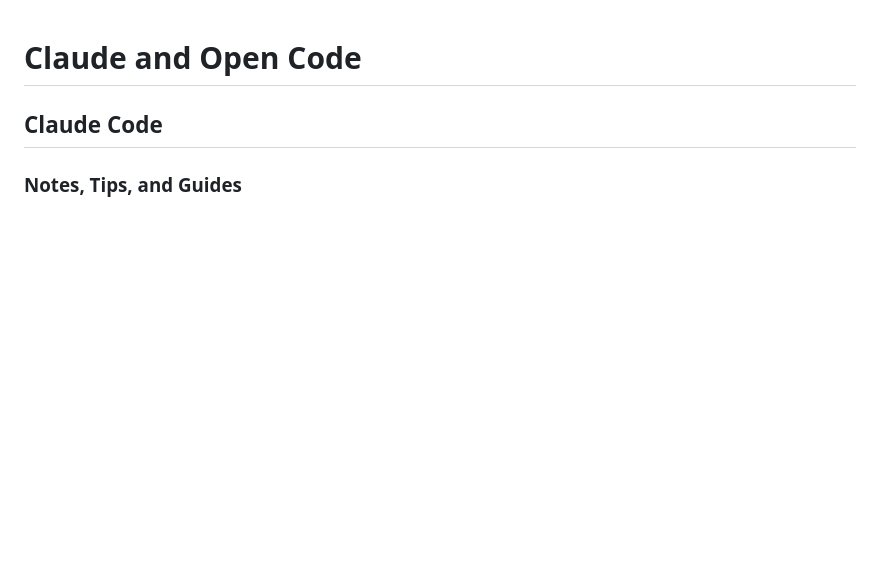
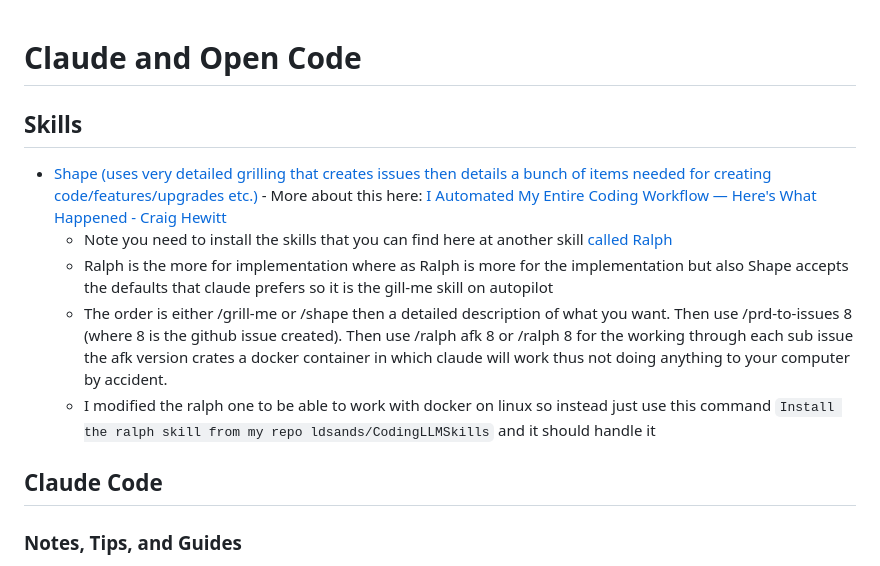
Before and after one commit to ldsands/UsefulCodeSnippets, a Markdown page: OtherSoftware/AIApplications/ClaudeCodeOpenCode.md, the part around one of its changes. GitHub-like rendering; blank space fills up the shorter version.

Commit message:
added skills section with detailed instructions for using Shape and Ralph in ClaudeCodeOpenCode.md; updated WindowsPrograms.md for Anaconda installation on WSL; created WindowsTerminalSettingsStuff.md for color schemes

```diff
--- a/OtherSoftware/AIApplications/ClaudeCodeOpenCode.md
+++ b/OtherSoftware/AIApplications/ClaudeCodeOpenCode.md
@@ -1,4 +1,12 @@
 # Claude and Open Code
+
+## Skills
+
+- [Shape (uses very detailed grilling that creates issues then details a bunch of items needed for creating code/features/upgrades etc.)](https://github.com/TheCraigHewitt/skills/blob/main/coding/shape/SKILL.md) - More about this here: [I Automated My Entire Coding Workflow — Here's What Happened - Craig Hewitt](https://www.youtube.com/watch?v=YIfluAXBr2M)
+    - Note you need to install the skills that you can find here at another skill [called Ralph](https://github.com/TheCraigHewitt/skills/blob/main/coding/ralph/SKILL.md)
+    - Ralph is the more for implementation where as Ralph is more for the implementation but also Shape accepts the defaults that claude prefers so it is the gill-me skill on autopilot
+    - The order is either /grill-me or /shape then a detailed description of what you want. Then use /prd-to-issues 8 (where 8 is the github issue created). Then use /ralph afk 8 or /ralph 8 for the working through each sub issue the afk version crates a docker container in which claude will work thus not doing anything to your computer by accident.
+    - I modified the ralph one to be able to work with docker on linux so instead just use this command `Install the ralph skill from my repo ldsands/CodingLLMSkills` and it should handle it
 
 ## Claude Code
 
```
Also changed, not shown: other parts of OtherSoftware/AIApplications/ClaudeCodeOpenCode.md (+2 -1 lines), OtherSoftware/WindowsProgramInstructions/WindowsPrograms.md (+1 -1 lines), 1 other file.
